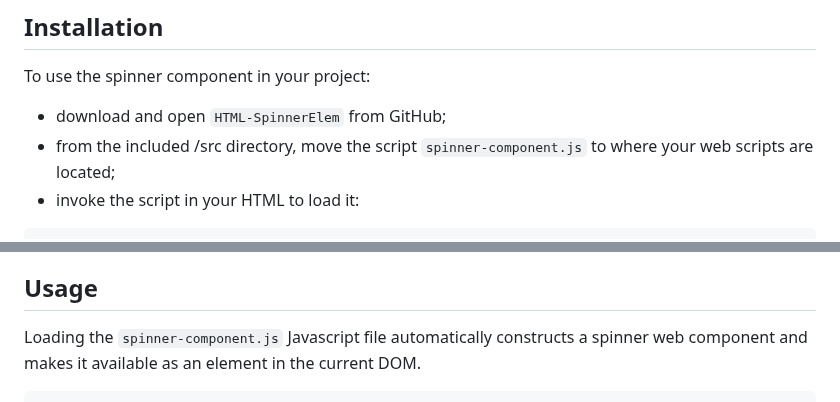
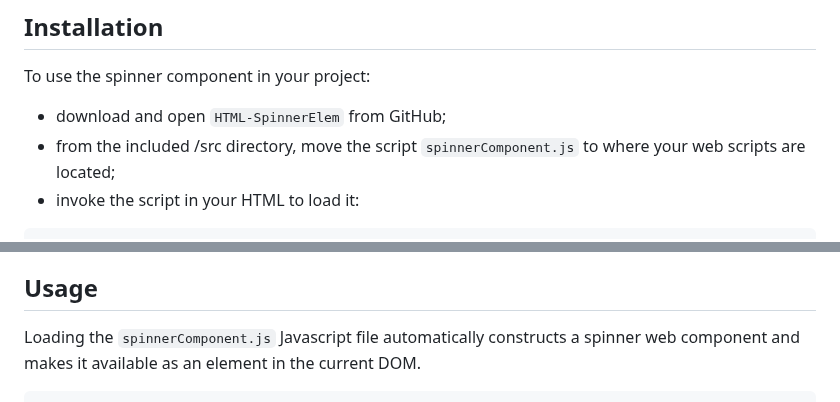
Before and after one commit to bwva/HTML-SpinnerElem, a Markdown page: README.md, 2 parts joined by grey strips. Rendered like a GitHub page.

````diff
--- a/README.md
+++ b/README.md
@@ -8,6 +8,6 @@ Here is a sample page showing some variations: <a href="https://bvadata.com/html
 
 To use the spinner component in your project:
  - download and open `HTML-SpinnerElem` from GitHub;
- - from the included /src directory, move the script `spinner-component.js` to where your web scripts are located;
+ - from the included /src directory, move the script `spinnerComponent.js` to where your web scripts are located;
  - invoke the script in your HTML to load it:
 ```html
@@ -22,5 +22,5 @@ The underlying SpinnerElement is constructed from a bit of HTML with some stylin
 SpinnerElements are self-contained, and need no additional images, css, HTML elements, frameworks, or scripts. At the same time, SpinnerElements are versatile in HTML markup and highly scriptable for dynamic applications.
 
 ## Usage
-Loading the `spinner-component.js` Javascript file automatically constructs a spinner web component and makes it available as an element in the current DOM.
+Loading the `spinnerComponent.js` Javascript file automatically constructs a spinner web component and makes it available as an element in the current DOM.
 ```html
````
Also changed, not shown: other parts of README.md (+2 -2 lines).
